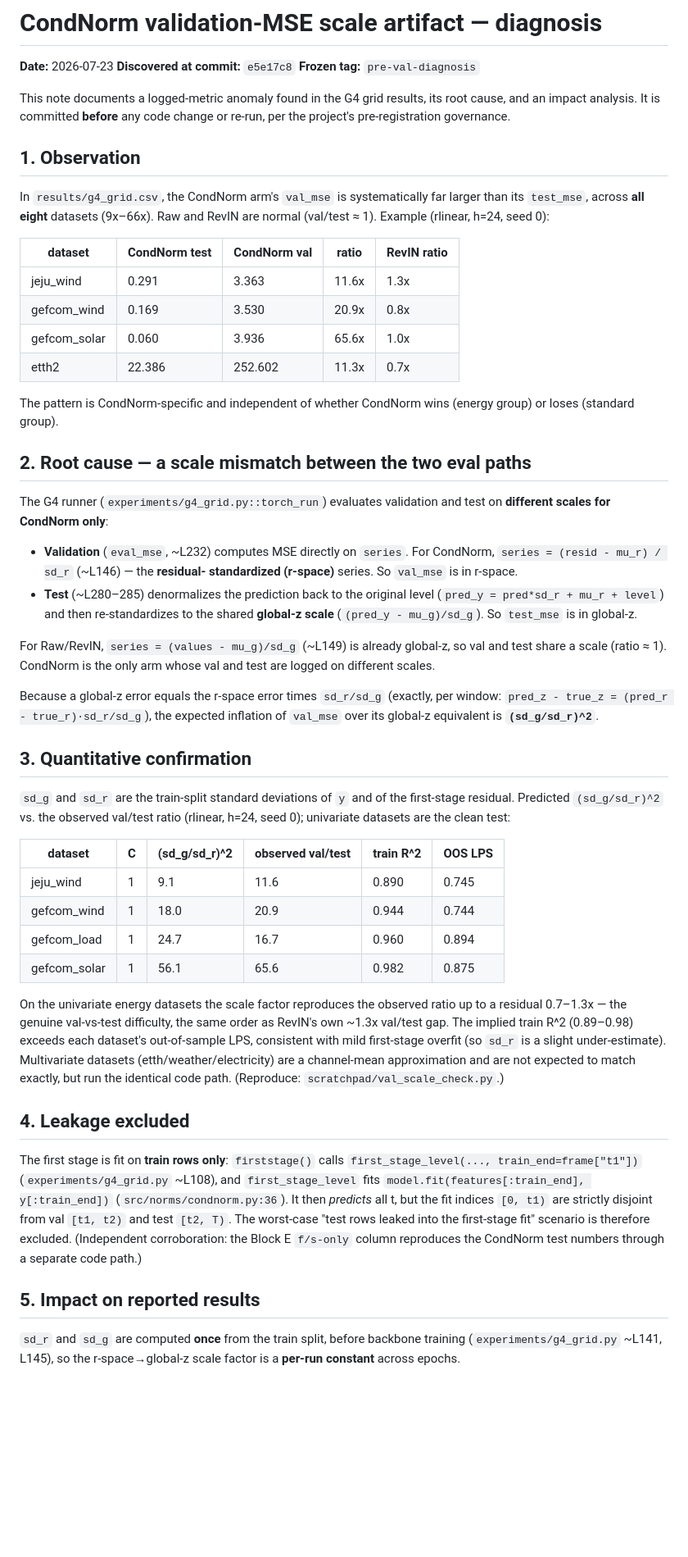
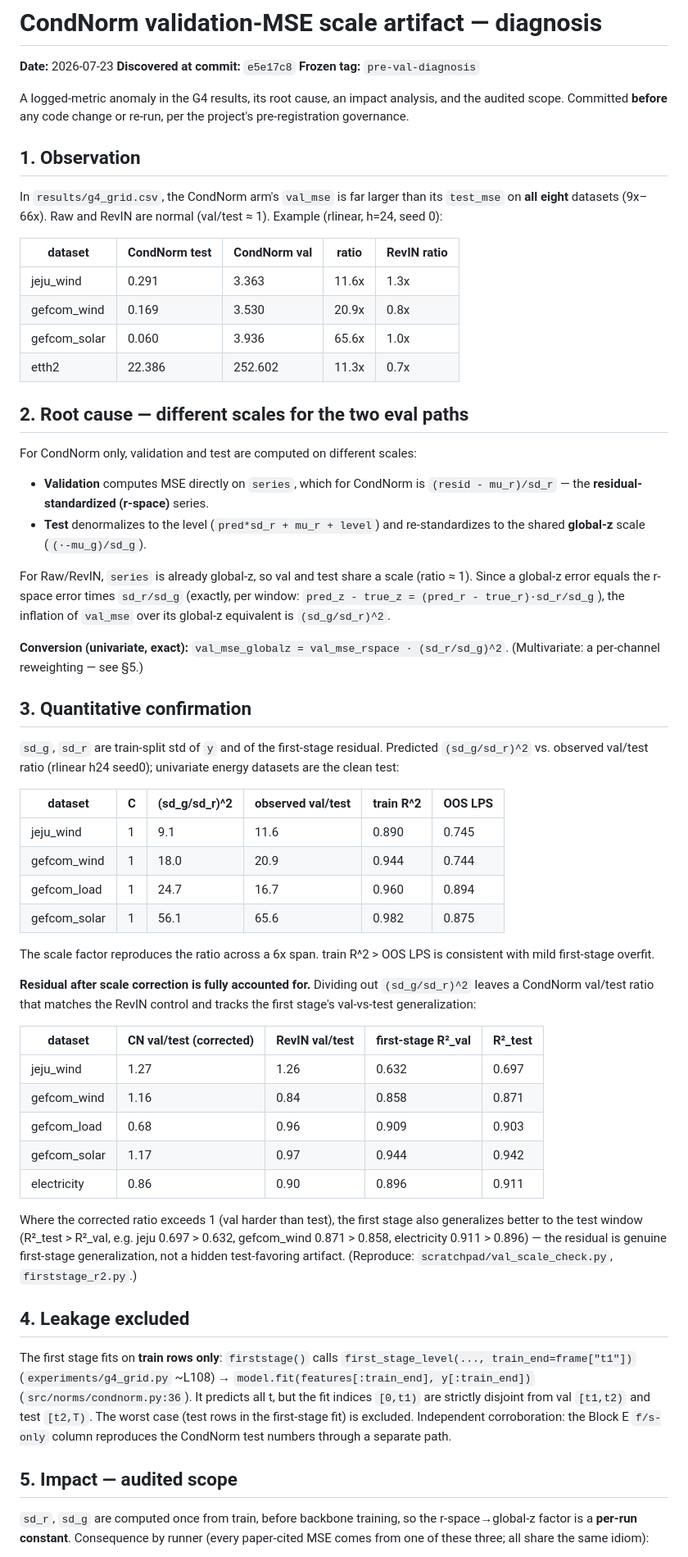
Before and after one commit to codespermuted/norm-boundary-ccai, a Markdown page: evidence/condnorm_val_scale_diagnosis.md, the part around one of its changes. Shown at 82% size. Drawn GitHub-style; blank space fills up the shorter version.

```diff
--- a/evidence/condnorm_val_scale_diagnosis.md
+++ b/evidence/condnorm_val_scale_diagnosis.md
@@ -2,15 +2,15 @@
 
 **Date:** 2026-07-23  **Discovered at commit:** `e5e17c8`  **Frozen tag:** `pre-val-diagnosis`
 
-This note documents a logged-metric anomaly found in the G4 grid results, its
-root cause, and an impact analysis. It is committed **before** any code change
-or re-run, per the project's pre-registration governance.
+A logged-metric anomaly in the G4 results, its root cause, an impact analysis,
+and the audited scope. Committed **before** any code change or re-run, per the
+project's pre-registration governance.
 
 ## 1. Observation
 
-In `results/g4_grid.csv`, the CondNorm arm's `val_mse` is systematically far
-larger than its `test_mse`, across **all eight** datasets (9x–66x). Raw and
-RevIN are normal (val/test ≈ 1). Example (rlinear, h=24, seed 0):
+In `results/g4_grid.csv`, the CondNorm arm's `val_mse` is far larger than its
+`test_mse` on **all eight** datasets (9x–66x). Raw and RevIN are normal
+(val/test ≈ 1). Example (rlinear, h=24, seed 0):
 
 | dataset | CondNorm test | CondNorm val | ratio | RevIN ratio |
 |---|---|---|---|---|
@@ -19,34 +19,29 @@ RevIN are normal (val/test ≈ 1). Example (rlinear, h=24, seed 0):
 | gefcom_solar | 0.060 | 3.936 | 65.6x | 1.0x |
 | etth2 | 22.386 | 252.602 | 11.3x | 0.7x |
 
-The pattern is CondNorm-specific and independent of whether CondNorm wins
-(energy group) or loses (standard group).
+## 2. Root cause — different scales for the two eval paths
 
-## 2. Root cause — a scale mismatch between the two eval paths
+For CondNorm only, validation and test are computed on different scales:
 
-The G4 runner (`experiments/g4_grid.py::torch_run`) evaluates validation and
-test on **different scales for CondNorm only**:
+- **Validation** computes MSE directly on `series`, which for CondNorm is
+  `(resid - mu_r)/sd_r` — the **residual-standardized (r-space)** series.
+- **Test** denormalizes to the level (`pred*sd_r + mu_r + level`) and
+  re-standardizes to the shared **global-z** scale (`(·-mu_g)/sd_g`).
 
-- **Validation** (`eval_mse`, ~L232) computes MSE directly on `series`. For
-  CondNorm, `series = (resid - mu_r) / sd_r` (~L146) — the **residual-
-  standardized (r-space)** series. So `val_mse` is in r-space.
-- **Test** (~L280–285) denormalizes the prediction back to the original level
-  (`pred_y = pred*sd_r + mu_r + level`) and then re-standardizes to the shared
-  **global-z scale** (`(pred_y - mu_g)/sd_g`). So `test_mse` is in global-z.
+For Raw/RevIN, `series` is already global-z, so val and test share a scale
+(ratio ≈ 1). Since a global-z error equals the r-space error times `sd_r/sd_g`
+(exactly, per window: `pred_z - true_z = (pred_r - true_r)·sd_r/sd_g`), the
+inflation of `val_mse` over its global-z equivalent is `(sd_g/sd_r)^2`.
 
-For Raw/RevIN, `series = (values - mu_g)/sd_g` (~L149) is already global-z, so
-val and test share a scale (ratio ≈ 1). CondNorm is the only arm whose val and
-test are logged on different scales.
-
-Because a global-z error equals the r-space error times `sd_r/sd_g` (exactly,
-per window: `pred_z - true_z = (pred_r - true_r)·sd_r/sd_g`), the expected
-inflation of `val_mse` over its global-z equivalent is **`(sd_g/sd_r)^2`**.
+**Conversion (univariate, exact):**
+`val_mse_globalz = val_mse_rspace · (sd_r/sd_g)^2`.
+(Multivariate: a per-channel reweighting — see §5.)
 
 ## 3. Quantitative confirmation
 
-`sd_g` and `sd_r` are the train-split standard deviations of `y` and of the
-first-stage residual. Predicted `(sd_g/sd_r)^2` vs. the observed val/test ratio
-(rlinear, h=24, seed 0); univariate datasets are the clean test:
+`sd_g`, `sd_r` are train-split std of `y` and of the first-stage residual.
+Predicted `(sd_g/sd_r)^2` vs. observed val/test ratio (rlinear h24 seed0);
+univariate energy datasets are the clean test:
 
 | dataset | C | (sd_g/sd_r)^2 | observed val/test | train R^2 | OOS LPS |
 |---|---|---|---|---|---|
@@ -55,29 +50,41 @@ first-stage residual. Predicted `(sd_g/sd_r)^2` vs. the observed val/test ratio
 | gefcom_load | 1 | 24.7 | 16.7 | 0.960 | 0.894 |
 | gefcom_solar | 1 | 56.1 | 65.6 | 0.982 | 0.875 |
 
-On the univariate energy datasets the scale factor reproduces the observed
-ratio up to a residual 0.7–1.3x — the genuine val-vs-test difficulty, the same
-order as RevIN's own ~1.3x val/test gap. The implied train R^2 (0.89–0.98)
-exceeds each dataset's out-of-sample LPS, consistent with mild first-stage
-overfit (so `sd_r` is a slight under-estimate). Multivariate datasets
-(etth/weather/electricity) are a channel-mean approximation and are not
-expected to match exactly, but run the identical code path.
-(Reproduce: `scratchpad/val_scale_check.py`.)
+The scale factor reproduces the ratio across a 6x span. train R^2 > OOS LPS is
+consistent with mild first-stage overfit.
+
+**Residual after scale correction is fully accounted for.** Dividing out
+`(sd_g/sd_r)^2` leaves a CondNorm val/test ratio that matches the RevIN control
+and tracks the first stage's val-vs-test generalization:
+
+| dataset | CN val/test (corrected) | RevIN val/test | first-stage R²_val | R²_test |
+|---|---|---|---|---|
+| jeju_wind | 1.27 | 1.26 | 0.632 | 0.697 |
+| gefcom_wind | 1.16 | 0.84 | 0.858 | 0.871 |
+| gefcom_load | 0.68 | 0.96 | 0.909 | 0.903 |
+| gefcom_solar | 1.17 | 0.97 | 0.944 | 0.942 |
+| electricity | 0.86 | 0.90 | 0.896 | 0.911 |
+
+Where the corrected ratio exceeds 1 (val harder than test), the first stage
+also generalizes better to the test window (R²_test > R²_val, e.g. jeju
+0.697 > 0.632, gefcom_wind 0.871 > 0.858, electricity 0.911 > 0.896) — the
+residual is genuine first-stage generalization, not a hidden test-favoring
+artifact. (Reproduce: `scratchpad/val_scale_check.py`, `firststage_r2.py`.)
 
 ## 4. Leakage excluded
 
-The first stage is fit on **train rows only**: `firststage()` calls
+The first stage fits on **train rows only**: `firststage()` calls
 `first_stage_level(..., train_end=frame["t1"])` (`experiments/g4_grid.py`
-~L108), and `first_stage_level` fits `model.fit(features[:train_end],
-y[:train_end])` (`src/norms/condnorm.py:36`). It then *predicts* all t, but the
-fit indices `[0, t1)` are strictly disjoint from val `[t1, t2)` and test
-`[t2, T)`. The worst-case "test rows leaked into the first-stage fit" scenario
-is therefore excluded. (Independent corroboration: the Block E `f/s-only`
-column reproduces the CondNorm test numbers through a separate code path.)
+~L108) → `model.fit(features[:train_end], y[:train_end])`
+(`src/norms/condnorm.py:36`). It predicts all t, but the fit indices `[0,t1)`
+are strictly disjoint from val `[t1,t2)` and test `[t2,T)`. The worst case
+(test rows in the first-stage fit) is excluded. Independent corroboration: the
+Block E `f/s-only` column reproduces the CondNorm test numbers through a
+separate path.
 
-## 5. Impact on reported results
+## 5. Impact — audited scope
 
-`sd_r` and `sd_g` are computed **once** from the train split, before backbone
-training (`experiments/g4_grid.py` ~L141, L145), so the r-space→global-z scale
-factor is a **per-run constant** across epochs.
+`sd_r`, `sd_g` are computed once from train, before backbone training, so the
+r-space→global-z factor is a **per-run constant**. Consequence by runner (every
+paper-cited MSE comes from one of these three; all share the same idiom):
 
```
Also changed, not shown: other parts of evidence/condnorm_val_scale_diagnosis.md (+56 -32 lines).
